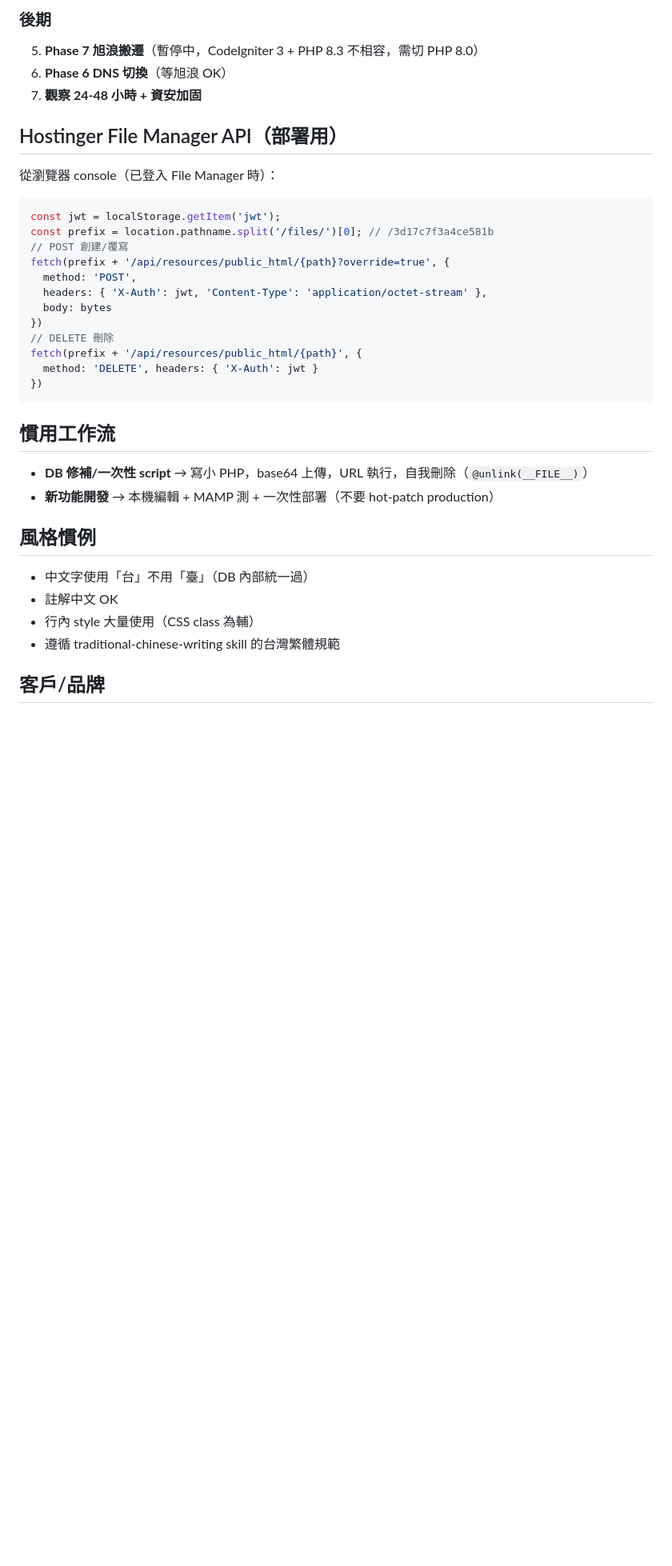
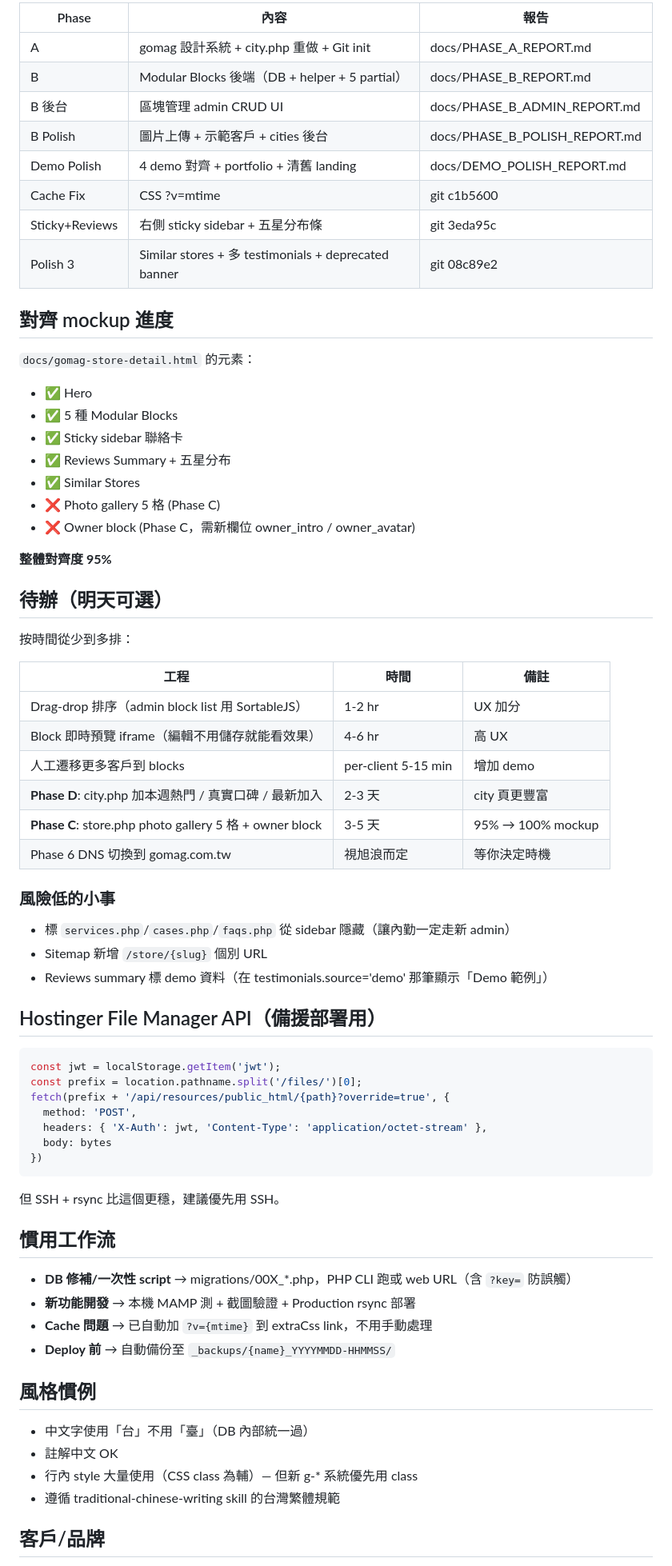
Before and after one commit to reneysung/gomag-miniweb, a Markdown page: CLAUDE.md, the part around one of its changes. Shown at 80% size. Drawn GitHub-style; blank space fills up the shorter version.

````diff
--- a/CLAUDE.md
+++ b/CLAUDE.md
@@ -102,37 +139,72 @@ is_active, is_placeholder ← 新加
 
-### 後期
-5. **Phase 7 旭浪搬遷**（暫停中，CodeIgniter 3 + PHP 8.3 不相容，需切 PHP 8.0）
-6. **Phase 6 DNS 切換**（等旭浪 OK）
-7. **觀察 24-48 小時 + 資安加固**
+| Phase | 內容 | 報告 |
+|---|---|---|
+| A | gomag 設計系統 + city.php 重做 + Git init | docs/PHASE_A_REPORT.md |
+| B | Modular Blocks 後端（DB + helper + 5 partial）| docs/PHASE_B_REPORT.md |
+| B 後台 | 區塊管理 admin CRUD UI | docs/PHASE_B_ADMIN_REPORT.md |
+| B Polish | 圖片上傳 + 示範客戶 + cities 後台 | docs/PHASE_B_POLISH_REPORT.md |
+| Demo Polish | 4 demo 對齊 + portfolio + 清舊 landing | docs/DEMO_POLISH_REPORT.md |
+| Cache Fix | CSS ?v=mtime | git c1b5600 |
+| Sticky+Reviews | 右側 sticky sidebar + 五星分布條 | git 3eda95c |
+| Polish 3 | Similar stores + 多 testimonials + deprecated banner | git 08c89e2 |
 
-## Hostinger File Manager API（部署用）
+## 對齊 mockup 進度
 
-從瀏覽器 console（已登入 File Manager 時）：
+`docs/gomag-store-detail.html` 的元素：
+- ✅ Hero
+- ✅ 5 種 Modular Blocks
+- ✅ Sticky sidebar 聯絡卡
+- ✅ Reviews Summary + 五星分布
+- ✅ Similar Stores
+- ❌ Photo gallery 5 格 (Phase C)
+- ❌ Owner block (Phase C，需新欄位 owner_intro / owner_avatar)
+
+**整體對齊度 95%**
+
+## 待辦（明天可選）
+
+按時間從少到多排：
+
+| 工程 | 時間 | 備註 |
+|---|---|---|
+| Drag-drop 排序（admin block list 用 SortableJS）| 1-2 hr | UX 加分 |
+| Block 即時預覽 iframe（編輯不用儲存就能看效果）| 4-6 hr | 高 UX |
+| 人工遷移更多客戶到 blocks | per-client 5-15 min | 增加 demo |
+| **Phase D**: city.php 加本週熱門 / 真實口碑 / 最新加入 | 2-3 天 | city 頁更豐富 |
+| **Phase C**: store.php photo gallery 5 格 + owner block | 3-5 天 | 95% → 100% mockup |
+| Phase 6 DNS 切換到 gomag.com.tw | 視旭浪而定 | 等你決定時機 |
+
+### 風險低的小事
+- 標 `services.php`/`cases.php`/`faqs.php` 從 sidebar 隱藏（讓內勤一定走新 admin）
+- Sitemap 新增 `/store/{slug}` 個別 URL
+- Reviews summary 標 demo 資料（在 testimonials.source='demo' 那筆顯示「Demo 範例」）
+
+## Hostinger File Manager API（備援部署用）
+
 ```js
 const jwt = localStorage.getItem('jwt');
-const prefix = location.pathname.split('/files/')[0]; // /3d17c7f3a4ce581b
-// POST 創建/覆寫
+const prefix = location.pathname.split('/files/')[0];
 fetch(prefix + '/api/resources/public_html/{path}?override=true', {
   method: 'POST',
   headers: { 'X-Auth': jwt, 'Content-Type': 'application/octet-stream' },
   body: bytes
 })
-// DELETE 刪除
-fetch(prefix + '/api/resources/public_html/{path}', {
-  method: 'DELETE', headers: { 'X-Auth': jwt }
-})
 ```
+
+但 SSH + rsync 比這個更穩，建議優先用 SSH。
 
 ## 慣用工作流
 
-- **DB 修補/一次性 script** → 寫小 PHP，base64 上傳，URL 執行，自我刪除（`@unlink(__FILE__)`）
-- **新功能開發** → 本機編輯 + MAMP 測 + 一次性部署（不要 hot-patch production）
+- **DB 修補/一次性 script** → migrations/00X_*.php，PHP CLI 跑或 web URL（含 `?key=` 防誤觸）
+- **新功能開發** → 本機 MAMP 測 + 截圖驗證 + Production rsync 部署
+- **Cache 問題** → 已自動加 `?v={mtime}` 到 extraCss link，不用手動處理
+- **Deploy 前** → 自動備份至 `_backups/{name}_YYYYMMDD-HHMMSS/`
 
 ## 風格慣例
 
 - 中文字使用「台」不用「臺」（DB 內部統一過）
 - 註解中文 OK
-- 行內 style 大量使用（CSS class 為輔）
+- 行內 style 大量使用（CSS class 為輔）— 但新 g-* 系統優先用 class
 - 遵循 traditional-chinese-writing skill 的台灣繁體規範
 
 ## 客戶/品牌
````
Also changed, not shown: other parts of CLAUDE.md (+106 -69 lines).
